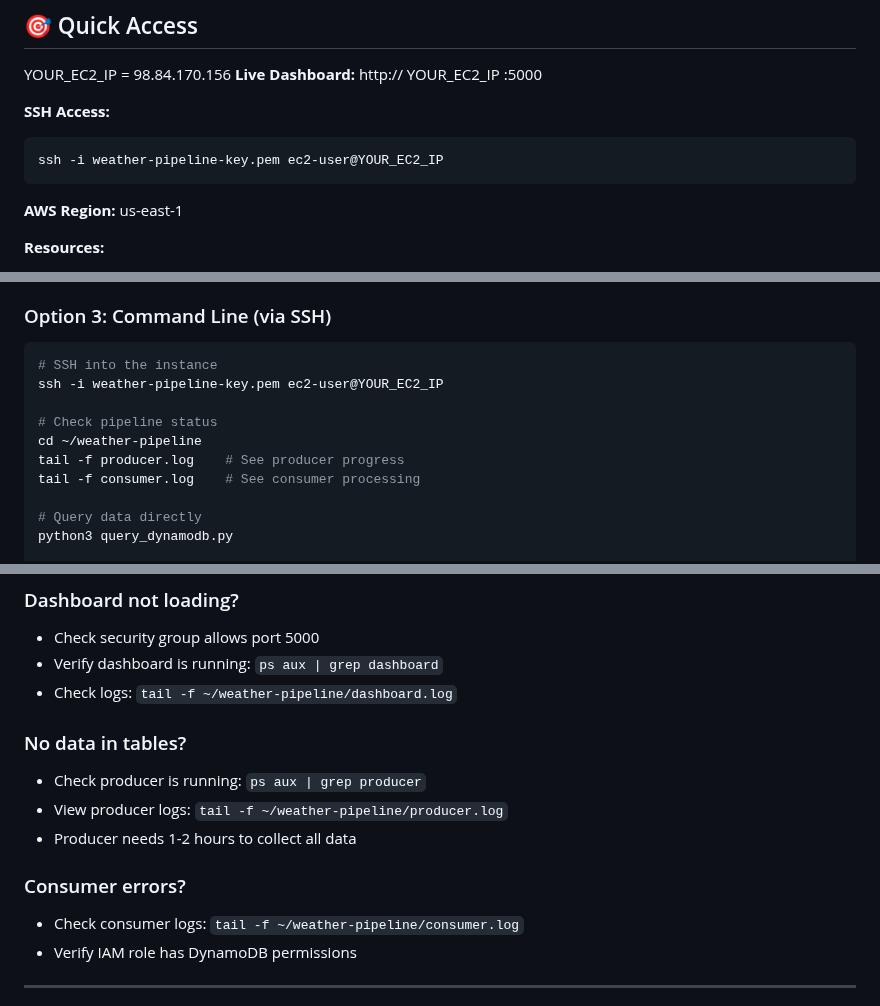
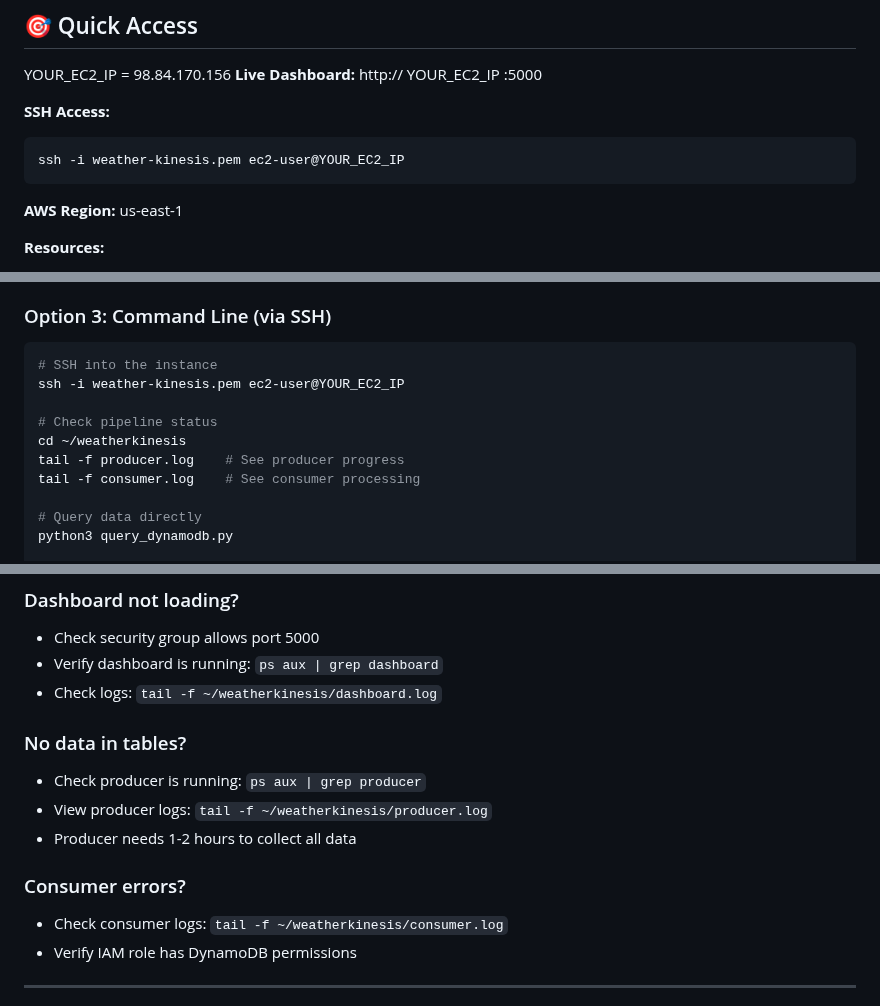
Before and after one commit to vellsneha/weather-kinesis, a Markdown page: README.md, 3 parts joined by grey strips. Drawn GitHub-style.

Commit message:
Update SSH key and directory references in README

````diff
--- a/README.md
+++ b/README.md
@@ -8,7 +8,7 @@ YOUR_EC2_IP = 98.84.170.156
 
 **SSH Access:**
 ```bash
-ssh -i weather-pipeline-key.pem ec2-user@YOUR_EC2_IP
+ssh -i weather-kinesis.pem ec2-user@YOUR_EC2_IP
 ```
 
 **AWS Region:** us-east-1
@@ -76,10 +76,10 @@ The dashboard shows:
 
 ```bash
 # SSH into the instance
-ssh -i weather-pipeline-key.pem ec2-user@YOUR_EC2_IP
+ssh -i weather-kinesis.pem ec2-user@YOUR_EC2_IP
 
 # Check pipeline status
-cd ~/weather-pipeline
+cd ~/weatherkinesis
 tail -f producer.log    # See producer progress
 tail -f consumer.log    # See consumer processing
 
@@ -154,15 +154,15 @@ For this deployment running 2-3 hours:
 ### Dashboard not loading?
 - Check security group allows port 5000
 - Verify dashboard is running: `ps aux | grep dashboard`
-- Check logs: `tail -f ~/weather-pipeline/dashboard.log`
+- Check logs: `tail -f ~/weatherkinesis/dashboard.log`
 
 ### No data in tables?
 - Check producer is running: `ps aux | grep producer`
-- View producer logs: `tail -f ~/weather-pipeline/producer.log`
+- View producer logs: `tail -f ~/weatherkinesis/producer.log`
 - Producer needs 1-2 hours to collect all data
 
 ### Consumer errors?
-- Check consumer logs: `tail -f ~/weather-pipeline/consumer.log`
+- Check consumer logs: `tail -f ~/weatherkinesis/consumer.log`
 - Verify IAM role has DynamoDB permissions
 
 ---
````
